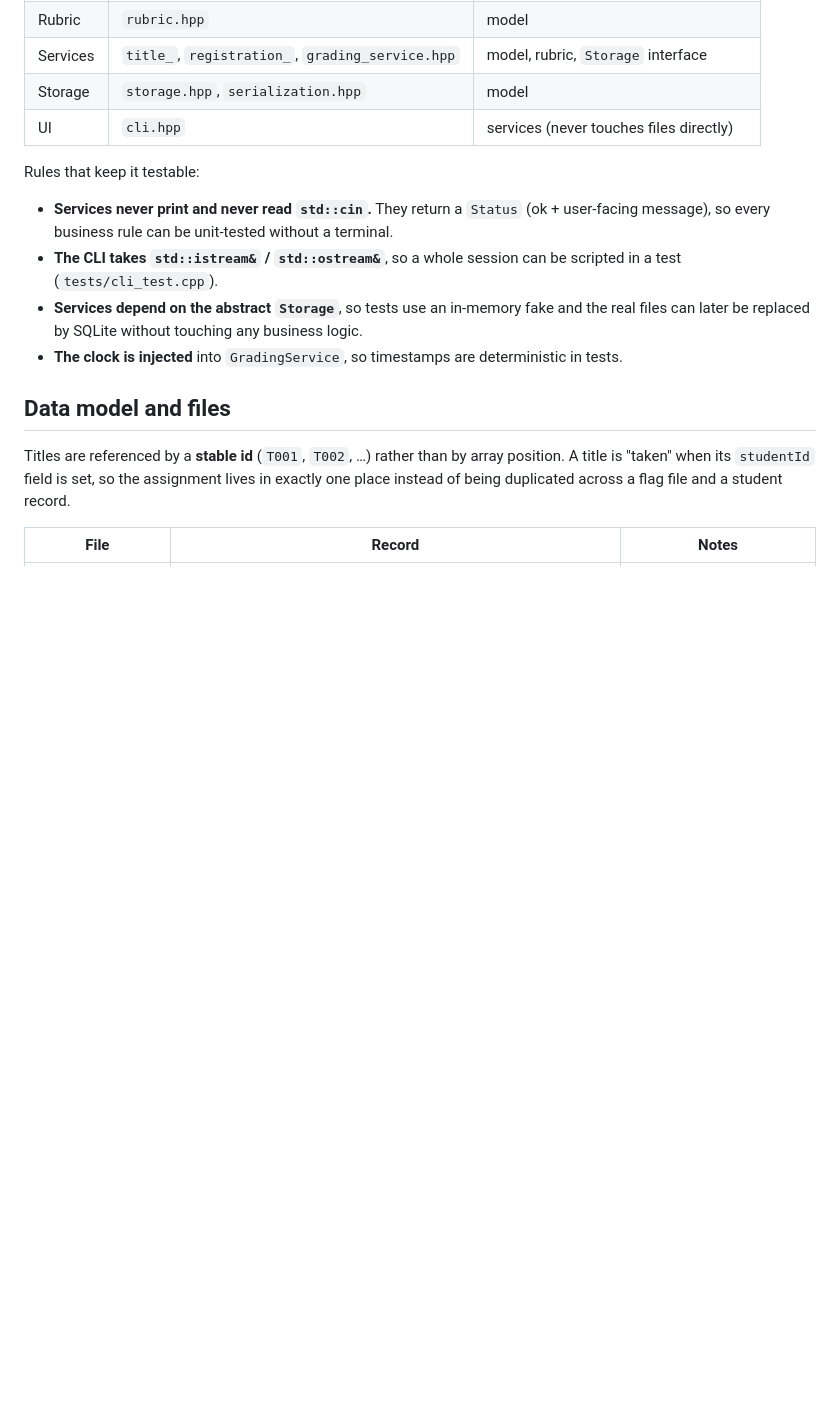
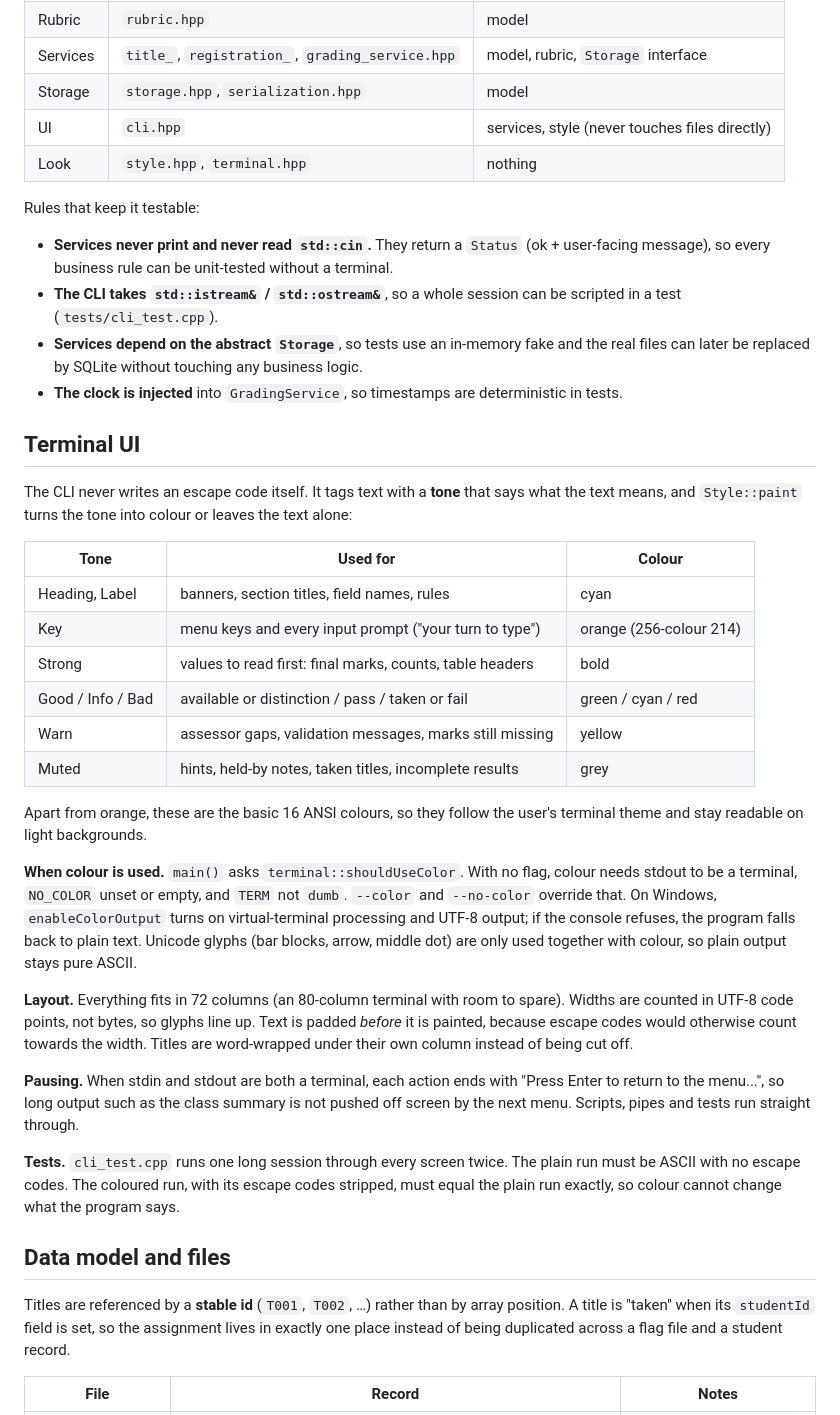
Before and after one commit to zijing0907/fyp-manager, a Markdown page: docs/design.md, the part around one of its changes. Drawn GitHub-style; blank space fills up the shorter version.

```diff
--- a/docs/design.md
+++ b/docs/design.md
@@ -21,7 +23,8 @@ flowchart TD
 | Rubric | `rubric.hpp` | model |
 | Services | `title_`, `registration_`, `grading_service.hpp` | model, rubric, `Storage` interface |
 | Storage | `storage.hpp`, `serialization.hpp` | model |
-| UI | `cli.hpp` | services (never touches files directly) |
+| UI | `cli.hpp` | services, style (never touches files directly) |
+| Look | `style.hpp`, `terminal.hpp` | nothing |
 
 Rules that keep it testable:
 
@@ -29,6 +32,29 @@ Rules that keep it testable:
 * **The CLI takes `std::istream&` / `std::ostream&`**, so a whole session can be scripted in a test (`tests/cli_test.cpp`).
 * **Services depend on the abstract `Storage`**, so tests use an in-memory fake and the real files can later be replaced by SQLite without touching any business logic.
 * **The clock is injected** into `GradingService`, so timestamps are deterministic in tests.
+
+## Terminal UI
+
+The CLI never writes an escape code itself. It tags text with a **tone** that says what the text means, and `Style::paint` turns the tone into colour or leaves the text alone:
+
+| Tone | Used for | Colour |
+| --- | --- | --- |
+| Heading, Label | banners, section titles, field names, rules | cyan |
+| Key | menu keys and every input prompt ("your turn to type") | orange (256-colour 214) |
+| Strong | values to read first: final marks, counts, table headers | bold |
+| Good / Info / Bad | available or distinction / pass / taken or fail | green / cyan / red |
+| Warn | assessor gaps, validation messages, marks still missing | yellow |
+| Muted | hints, held-by notes, taken titles, incomplete results | grey |
+
+Apart from orange, these are the basic 16 ANSI colours, so they follow the user's terminal theme and stay readable on light backgrounds.
+
+**When colour is used.** `main()` asks `terminal::shouldUseColor`. With no flag, colour needs stdout to be a terminal, `NO_COLOR` unset or empty, and `TERM` not `dumb`. `--color` and `--no-color` override that. On Windows, `enableColorOutput` turns on virtual-terminal processing and UTF-8 output; if the console refuses, the program falls back to plain text. Unicode glyphs (bar blocks, arrow, middle dot) are only used together with colour, so plain output stays pure ASCII.
+
+**Layout.** Everything fits in 72 columns (an 80-column terminal with room to spare). Widths are counted in UTF-8 code points, not bytes, so glyphs line up. Text is padded *before* it is painted, because escape codes would otherwise count towards the width. Titles are word-wrapped under their own column instead of being cut off.
+
+**Pausing.** When stdin and stdout are both a terminal, each action ends with "Press Enter to return to the menu...", so long output such as the class summary is not pushed off screen by the next menu. Scripts, pipes and tests run straight through.
+
+**Tests.** `cli_test.cpp` runs one long session through every screen twice. The plain run must be ASCII with no escape codes. The coloured run, with its escape codes stripped, must equal the plain run exactly, so colour cannot change what the program says.
 
 ## Data model and files
 
```
Also changed, not shown: other parts of docs/design.md (+2 -0 lines), README.md (+52 -21 lines), docs/images/demo.gif (added), docs/images/lecturer-report.png (added), 13 other files.
